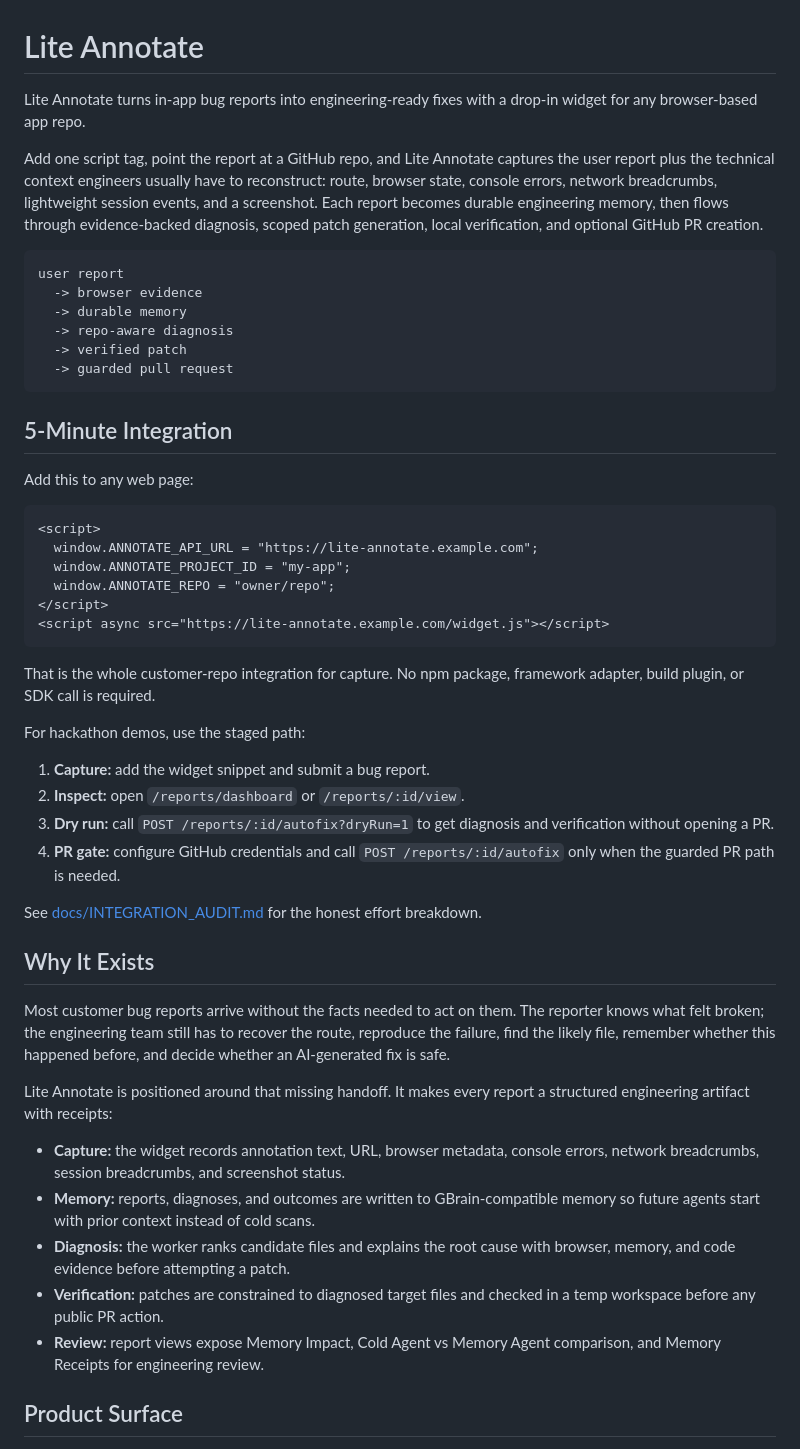
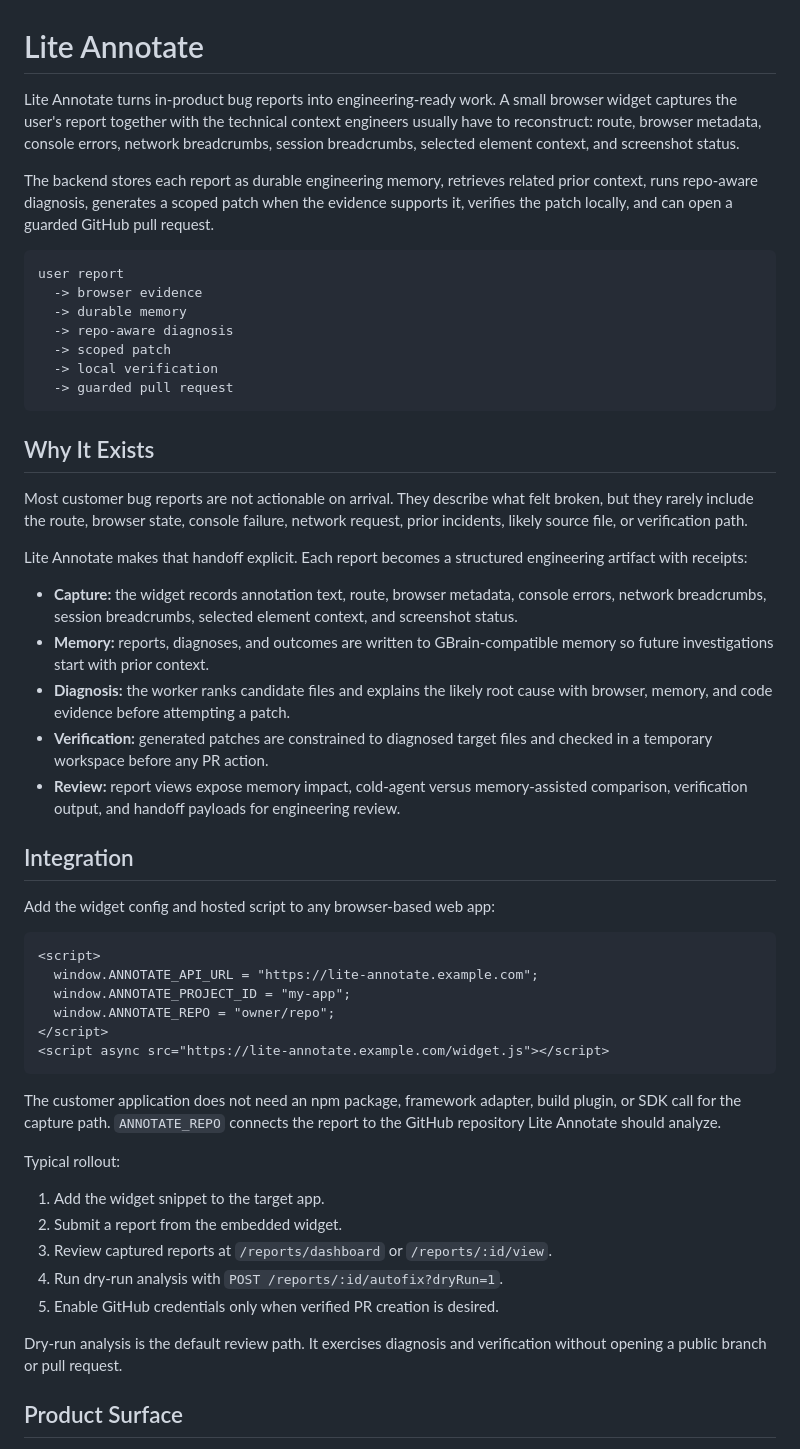
Before and after one commit to ibrolord/lite-annotate, a Markdown page: README.md, the part around one of its changes. Drawn GitHub-style.

````diff
--- a/README.md
+++ b/README.md
@@ -1,21 +1,34 @@
 # Lite Annotate
 
-Lite Annotate turns in-app bug reports into engineering-ready fixes with a drop-in widget for any browser-based app repo.
+Lite Annotate turns in-product bug reports into engineering-ready work. A small browser widget captures the user's report together with the technical context engineers usually have to reconstruct: route, browser metadata, console errors, network breadcrumbs, session breadcrumbs, selected element context, and screenshot status.
 
-Add one script tag, point the report at a GitHub repo, and Lite Annotate captures the user report plus the technical context engineers usually have to reconstruct: route, browser state, console errors, network breadcrumbs, lightweight session events, and a screenshot. Each report becomes durable engineering memory, then flows through evidence-backed diagnosis, scoped patch generation, local verification, and optional GitHub PR creation.
+The backend stores each report as durable engineering memory, retrieves related prior context, runs repo-aware diagnosis, generates a scoped patch when the evidence supports it, verifies the patch locally, and can open a guarded GitHub pull request.
 
 ```text
 user report
   -> browser evidence
   -> durable memory
   -> repo-aware diagnosis
-  -> verified patch
+  -> scoped patch
+  -> local verification
   -> guarded pull request
 ```
 
-## 5-Minute Integration
+## Why It Exists
 
-Add this to any web page:
+Most customer bug reports are not actionable on arrival. They describe what felt broken, but they rarely include the route, browser state, console failure, network request, prior incidents, likely source file, or verification path.
+
+Lite Annotate makes that handoff explicit. Each report becomes a structured engineering artifact with receipts:
+
+- **Capture:** the widget records annotation text, route, browser metadata, console errors, network breadcrumbs, session breadcrumbs, selected element context, and screenshot status.
+- **Memory:** reports, diagnoses, and outcomes are written to GBrain-compatible memory so future investigations start with prior context.
+- **Diagnosis:** the worker ranks candidate files and explains the likely root cause with browser, memory, and code evidence before attempting a patch.
+- **Verification:** generated patches are constrained to diagnosed target files and checked in a temporary workspace before any PR action.
+- **Review:** report views expose memory impact, cold-agent versus memory-assisted comparison, verification output, and handoff payloads for engineering review.
+
+## Integration
+
+Add the widget config and hosted script to any browser-based web app:
 
 ```html
 <script>
@@ -26,28 +39,17 @@ Add this to any web page:
 <script async src="https://lite-annotate.example.com/widget.js"></script>
 ```
 
-That is the whole customer-repo integration for capture. No npm package, framework adapter, build plugin, or SDK call is required.
+The customer application does not need an npm package, framework adapter, build plugin, or SDK call for the capture path. `ANNOTATE_REPO` connects the report to the GitHub repository Lite Annotate should analyze.
 
-For hackathon demos, use the staged path:
+Typical rollout:
 
-1. **Capture:** add the widget snippet and submit a bug report.
-2. **Inspect:** open `/reports/dashboard` or `/reports/:id/view`.
-3. **Dry run:** call `POST /reports/:id/autofix?dryRun=1` to get diagnosis and verification without opening a PR.
-4. **PR gate:** configure GitHub credentials and call `POST /reports/:id/autofix` only when the guarded PR path is needed.
+1. Add the widget snippet to the target app.
+2. Submit a report from the embedded widget.
+3. Review captured reports at `/reports/dashboard` or `/reports/:id/view`.
+4. Run dry-run analysis with `POST /reports/:id/autofix?dryRun=1`.
+5. Enable GitHub credentials only when verified PR creation is desired.
 
-See [docs/INTEGRATION_AUDIT.md](docs/INTEGRATION_AUDIT.md) for the honest effort breakdown.
-
-## Why It Exists
-
-Most customer bug reports arrive without the facts needed to act on them. The reporter knows what felt broken; the engineering team still has to recover the route, reproduce the failure, find the likely file, remember whether this happened before, and decide whether an AI-generated fix is safe.
-
-Lite Annotate is positioned around that missing handoff. It makes every report a structured engineering artifact with receipts:
-
-- **Capture:** the widget records annotation text, URL, browser metadata, console errors, network breadcrumbs, session breadcrumbs, and screenshot status.
-- **Memory:** reports, diagnoses, and outcomes are written to GBrain-compatible memory so future agents start with prior context instead of cold scans.
-- **Diagnosis:** the worker ranks candidate files and explains the root cause with browser, memory, and code evidence before attempting a patch.
-- **Verification:** patches are constrained to diagnosed target files and checked in a temp workspace before any public PR action.
-- **Review:** report views expose Memory Impact, Cold Agent vs Memory Agent comparison, and Memory Receipts for engineering review.
+Dry-run analysis is the default review path. It exercises diagnosis and verification without opening a public branch or pull request.
 
 ## Product Surface
 
````
Also changed, not shown: other parts of README.md (+66 -38 lines).
